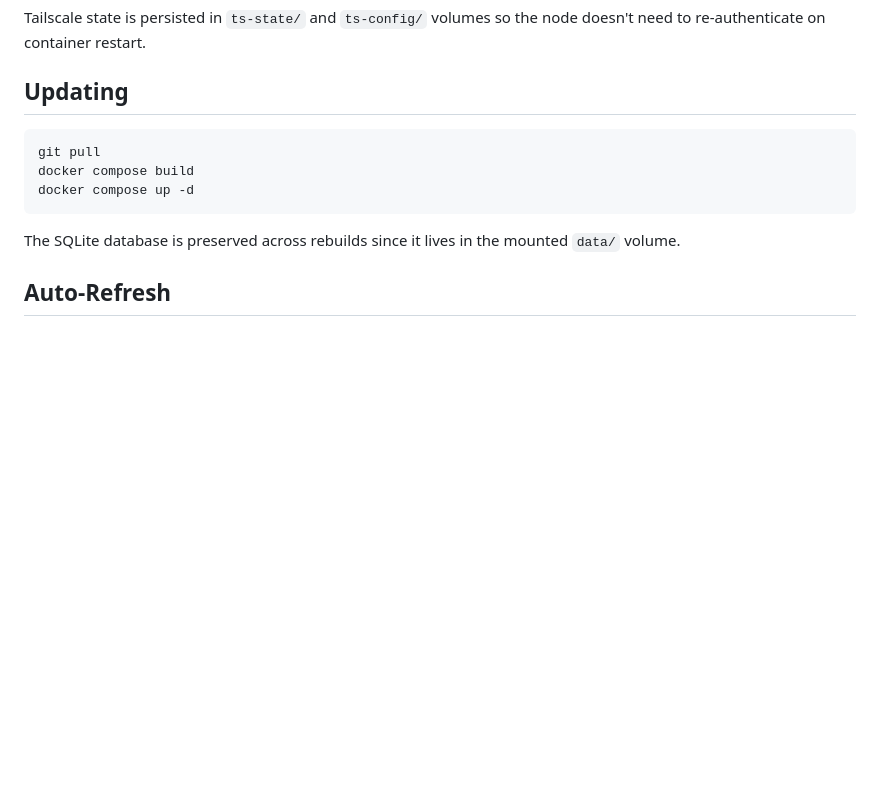
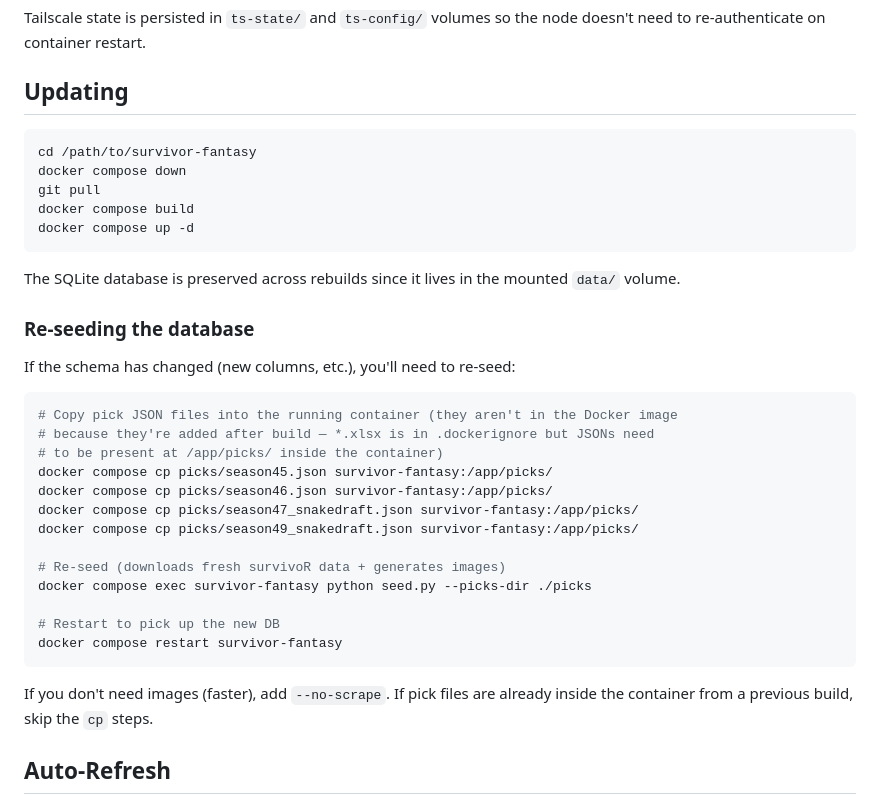
Before and after one commit to benjibromberg/survivor-fantasy, a Markdown page: DEPLOYMENT.md, the part around the change. Rendered like a GitHub page; blank space fills up the shorter version.

````diff
--- a/DEPLOYMENT.md
+++ b/DEPLOYMENT.md
@@ -141,12 +141,36 @@ Tailscale state is persisted in `ts-state/` and `ts-config/` volumes so the node
 ## Updating
 
 ```bash
+cd /path/to/survivor-fantasy
+docker compose down
 git pull
 docker compose build
 docker compose up -d
 ```
 
 The SQLite database is preserved across rebuilds since it lives in the mounted `data/` volume.
+
+### Re-seeding the database
+
+If the schema has changed (new columns, etc.), you'll need to re-seed:
+
+```bash
+# Copy pick JSON files into the running container (they aren't in the Docker image
+# because they're added after build — *.xlsx is in .dockerignore but JSONs need
+# to be present at /app/picks/ inside the container)
+docker compose cp picks/season45.json survivor-fantasy:/app/picks/
+docker compose cp picks/season46.json survivor-fantasy:/app/picks/
+docker compose cp picks/season47_snakedraft.json survivor-fantasy:/app/picks/
+docker compose cp picks/season49_snakedraft.json survivor-fantasy:/app/picks/
+
+# Re-seed (downloads fresh survivoR data + generates images)
+docker compose exec survivor-fantasy python seed.py --picks-dir ./picks
+
+# Restart to pick up the new DB
+docker compose restart survivor-fantasy
+```
+
+If you don't need images (faster), add `--no-scrape`. If pick files are already inside the container from a previous build, skip the `cp` steps.
 
 ## Auto-Refresh
 
````
Also changed, not shown: README.md (+12 -22 lines).
